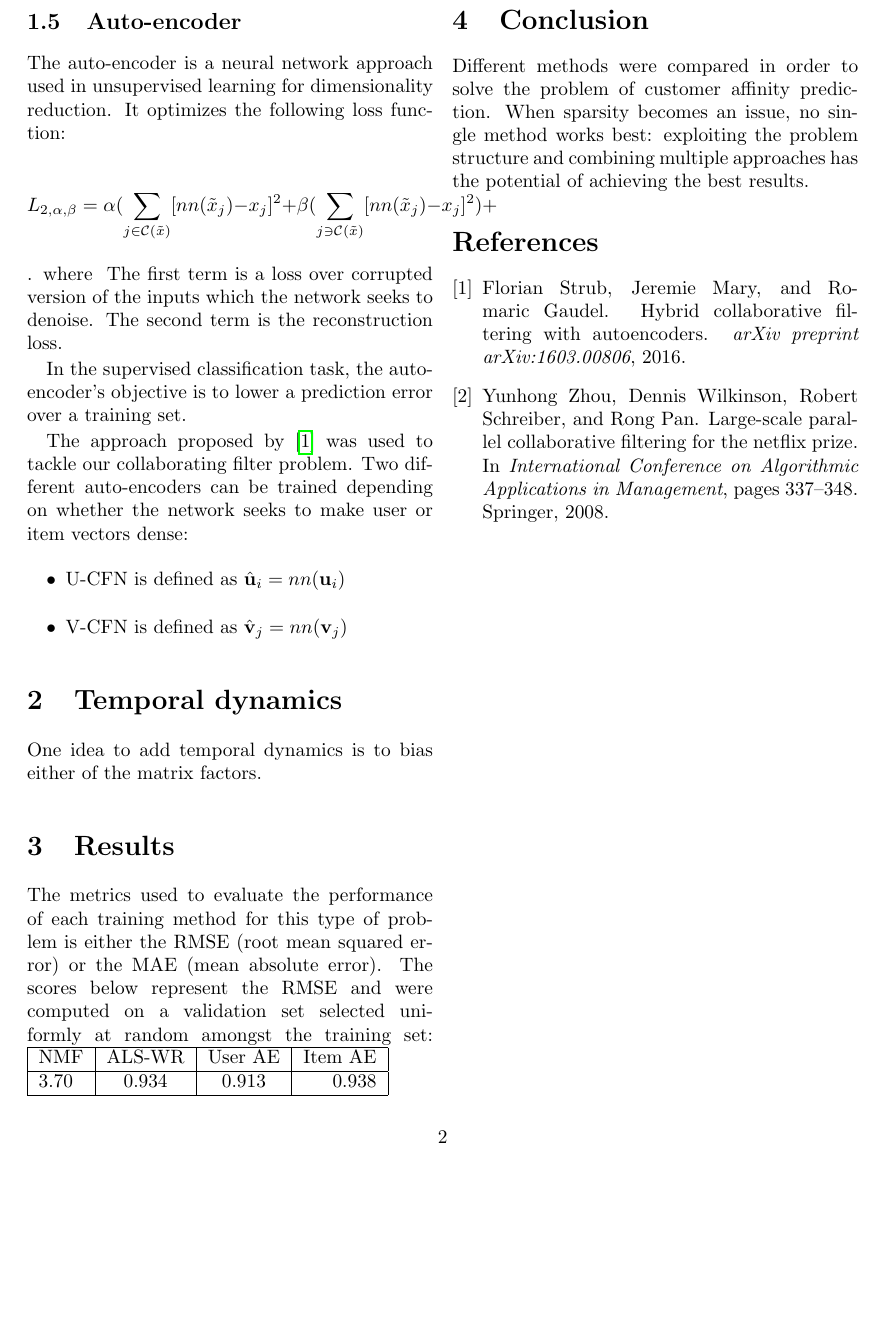
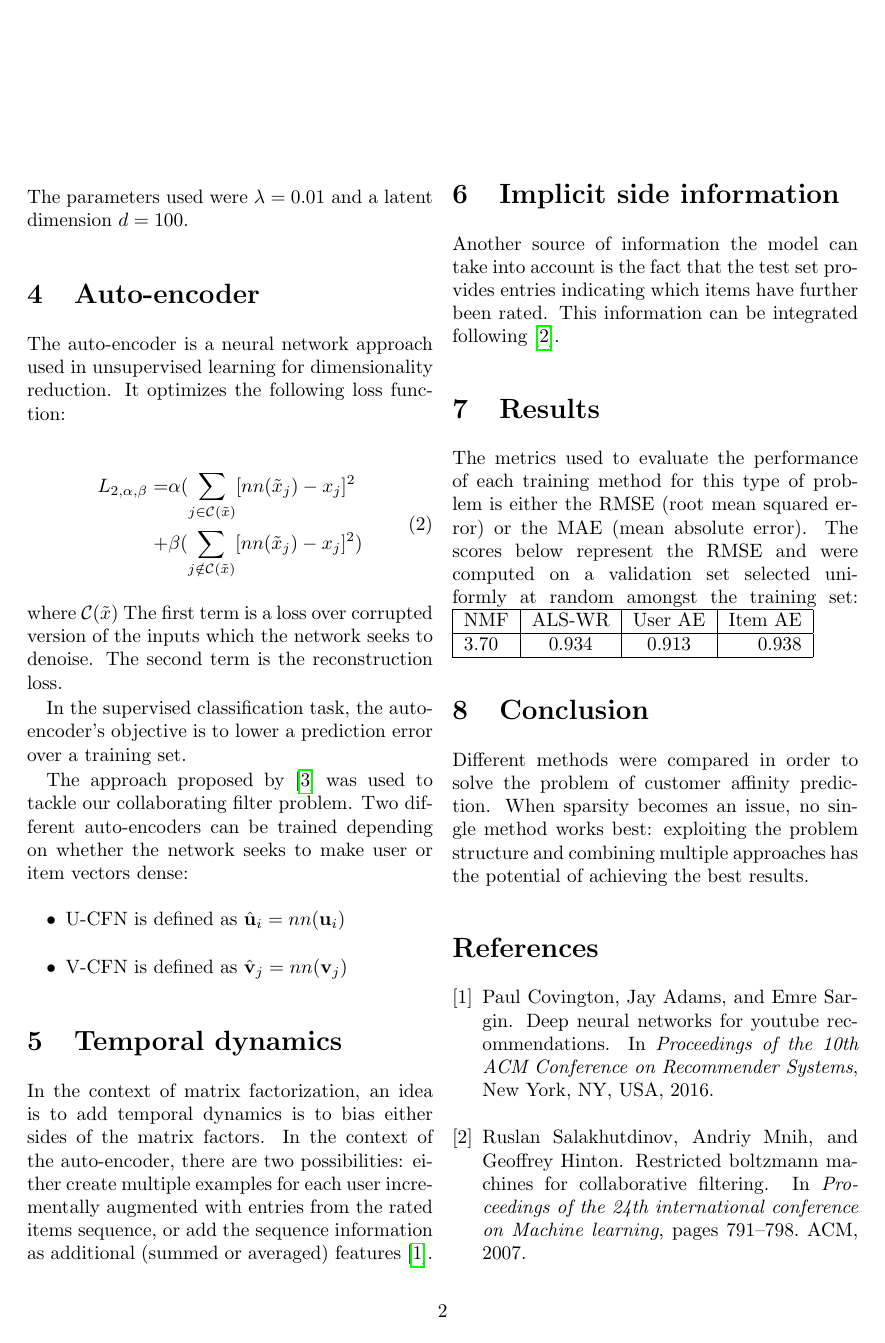
Before and after one commit to afcarl/collaborative-filtering, a LaTeX paper (latex/report/projet.tex, which reads latex/report/biblio.bib): page 2 of 2 before the commit and page 2 of 3 after it. Compiled offline with pdfLaTeX.

Commit message:
Ignore latex files, add temporal and side-information ideas, run output for bigger hidden layers

```diff
--- a/latex/report/biblio.bib
+++ b/latex/report/biblio.bib
@@ -23,0 +29,4 @@ address = {New York, NY, USA}
+  pages={791--798},
+  year={2007},
+  organization={ACM}
+}
--- a/latex/report/projet.tex
+++ b/latex/report/projet.tex
@@ -5,8 +5,7 @@
 \usepackage{cite}
 \usepackage{geometry}
 \usepackage{amsmath}
-\setlength{\voffset}{-0.9in}
-\setlength{\headsep}{0pt}
+
 
 \DeclareMathOperator*{\argmin}{arg\,min}
 
@@ -57,12 +56,17 @@ The reconstruction error is computed over all non negative coefficients of the R
 The Alternating Least Squares with Regularization algorithm \cite{zhou2008large}  minimizes \eqref{1}, which is non-convex as both $U$ and $V$ are unknown. It does so by alternatively updating U while keeping V fixed and then updating V while keeping U fixed. The parameters used were $\lambda = 0.01$ and a latent dimension $d = 100$.
 
 
-\subsection{Auto-encoder}
+\section{Auto-encoder}
 
 The auto-encoder is a neural network approach used in unsupervised learning for dimensionality reduction. It optimizes the following loss function:
 
-$$ L_{2, \alpha, \beta} = \alpha ( \sum_{j \in \mathcal{C}(\tilde{x})} [ nn(\tilde{x}_j) - x_j ]^2 + \beta ( \sum_{j \ni \mathcal{C}(\tilde{x})} [nn(\tilde{x}_j) - x_j ]^2) + $$.
-where $ $ The first term is a loss over corrupted version of the inputs which the network seeks to denoise. The second term is the reconstruction loss.
+\begin{equation}
+\begin{split}
+L_{2, \alpha, \beta} = &\alpha ( \sum_{j \in \mathcal{C}(\tilde{x})} [ nn(\tilde{x}_j) - x_j ]^2 \\
++ & \beta ( \sum_{j \notin \mathcal{C}(\tilde{x})} [nn(\tilde{x}_j) - x_j ]^2)
+\end{split}
+\end{equation}
+where $\mathcal{C}(\tilde{x})$ The first term is a loss over corrupted version of the inputs which the network seeks to denoise. The second term is the reconstruction loss.
 
 In the supervised classification task, the auto-encoder's objective is to lower a prediction error over a training set.
 
@@ -73,7 +77,10 @@ The approach proposed by \cite{strub2016hybrid} was used to tackle our collabora
 \end{itemize}
 
 \section{Temporal dynamics}
-One idea to add temporal dynamics is to bias either of the matrix factors.
+In the context of matrix factorization, an idea is to add temporal dynamics is to bias either sides of the matrix factors. In the context of the auto-encoder, there are two possibilities: either create multiple examples for each user incrementally augmented with entries from the rated items sequence, or add the sequence information as additional (summed or averaged) features \cite{youtube2016}.
+
+\section{Implicit side information}
+Another source of information the model can take into account is the fact that the test set provides entries indicating which items have further been rated. This information can be integrated following \cite{salakhutdinov2007restricted}.
 
 \section{Results}
 The metrics used to evaluate the performance of each training method for this type of problem is either the RMSE (root mean squared error) or the MAE (mean absolute error). The scores below represent the RMSE and were computed on a validation set selected uniformly at random amongst the training set:
```
Also changed, not shown: autoencoder/conf/conf.ratings.U.lua (+5 -5 lines), latex/report/projet.bbl (deleted), latex/report/projet.pdf (deleted), latex/report/biblio.bib (5 more changed lines), latex/report/projet.tex (4 more changed lines), 7 other files.
